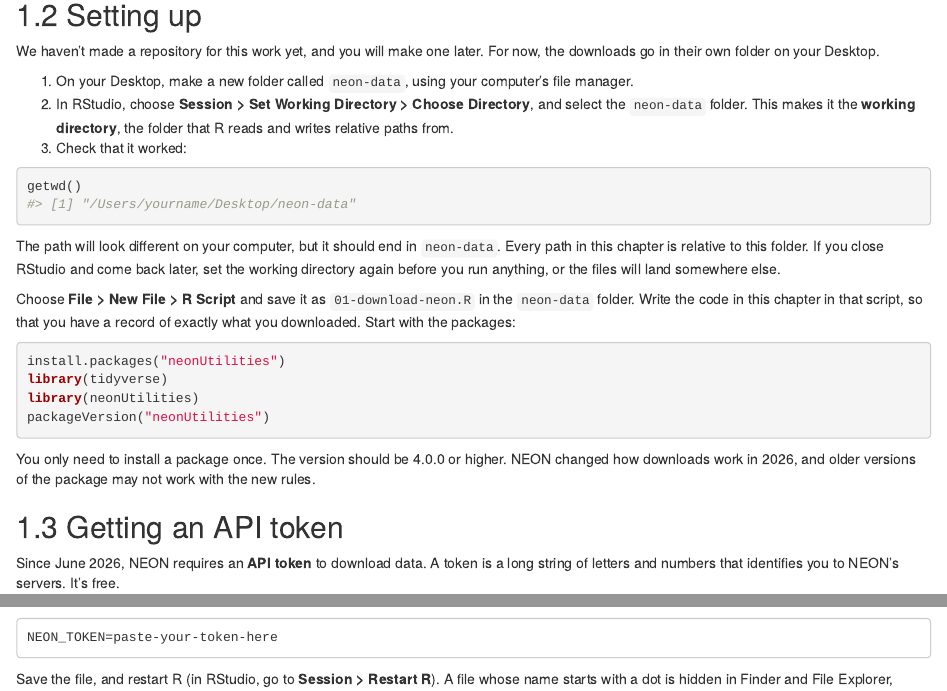
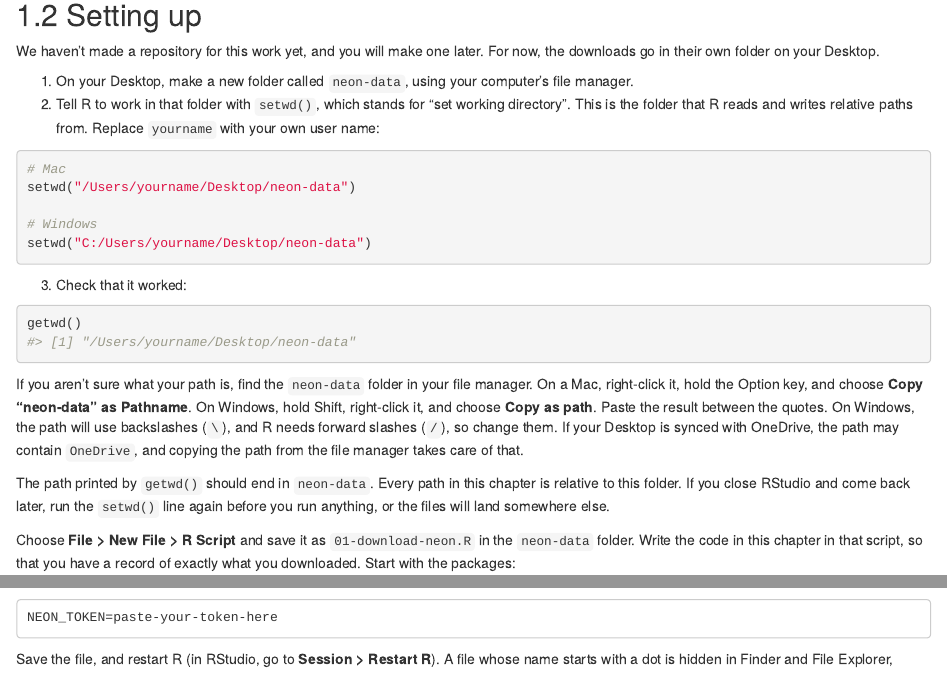
Before and after one commit to dcallen/Reproducible-Data-Science-and-Visualization, an R Markdown document (13-getting-neon-data.Rmd): the page in a window 1100 px wide, from 2070 px down, and a second part further down, joined at a grey line. Rendered offline with R 4.5, knitr and Pandoc, with nearby package versions; folded parts are opened; drawn as R Markdown's standard HTML page in place of the format the file asks for.

Commit message:
ch 13 edits 3

````diff
--- a/13-getting-neon-data.Rmd
+++ b/13-getting-neon-data.Rmd
@@ -70,7 +70,16 @@ Sensor products are measured continuously, and NEON publishes them as averages o
 We haven't made a repository for this work yet, and you will make one later. For now, the downloads go in their own folder on your Desktop.
 
 1. On your Desktop, make a new folder called `neon-data`, using your computer's file manager.
-2. In RStudio, choose **Session > Set Working Directory > Choose Directory**, and select the `neon-data` folder. This makes it the **working directory**, the folder that R reads and writes relative paths from.
+2. Tell R to work in that folder with `setwd()`, which stands for "set working directory". This is the folder that R reads and writes relative paths from. Replace `yourname` with your own user name:
+
+```{r, eval=FALSE}
+# Mac
+setwd("/Users/yourname/Desktop/neon-data")
+
+# Windows
+setwd("C:/Users/yourname/Desktop/neon-data")
+```
+
 3. Check that it worked:
 
 ```{r, eval=FALSE}
@@ -78,7 +87,9 @@ getwd()
 #> [1] "/Users/yourname/Desktop/neon-data"
 ```
 
-The path will look different on your computer, but it should end in `neon-data`. Every path in this chapter is relative to this folder. If you close RStudio and come back later, set the working directory again before you run anything, or the files will land somewhere else.
+If you aren't sure what your path is, find the `neon-data` folder in your file manager. On a Mac, right-click it, hold the Option key, and choose **Copy "neon-data" as Pathname**. On Windows, hold Shift, right-click it, and choose **Copy as path**. Paste the result between the quotes. On Windows, the path will use backslashes (`\`), and R needs forward slashes (`/`), so change them. If your Desktop is synced with OneDrive, the path may contain `OneDrive`, and copying the path from the file manager takes care of that.
+
+The path printed by `getwd()` should end in `neon-data`. Every path in this chapter is relative to this folder. If you close RStudio and come back later, run the `setwd()` line again before you run anything, or the files will land somewhere else.
 
 Choose **File > New File > R Script** and save it as `01-download-neon.R` in the `neon-data` folder. Write the code in this chapter in that script, so that you have a record of exactly what you downloaded. Start with the packages:
 
````
